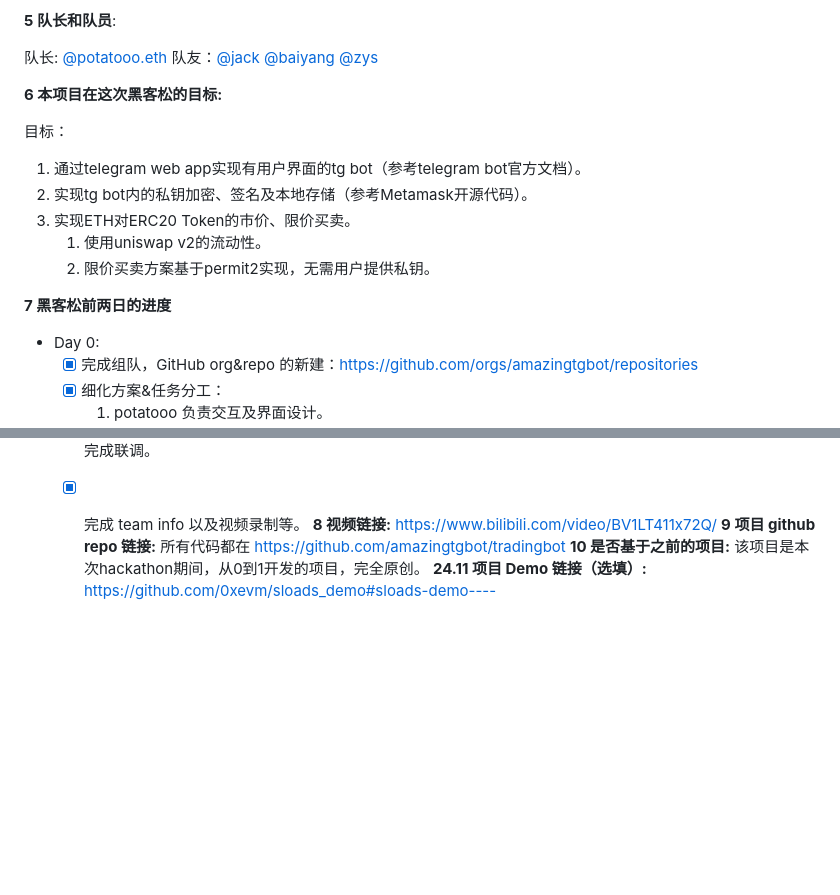
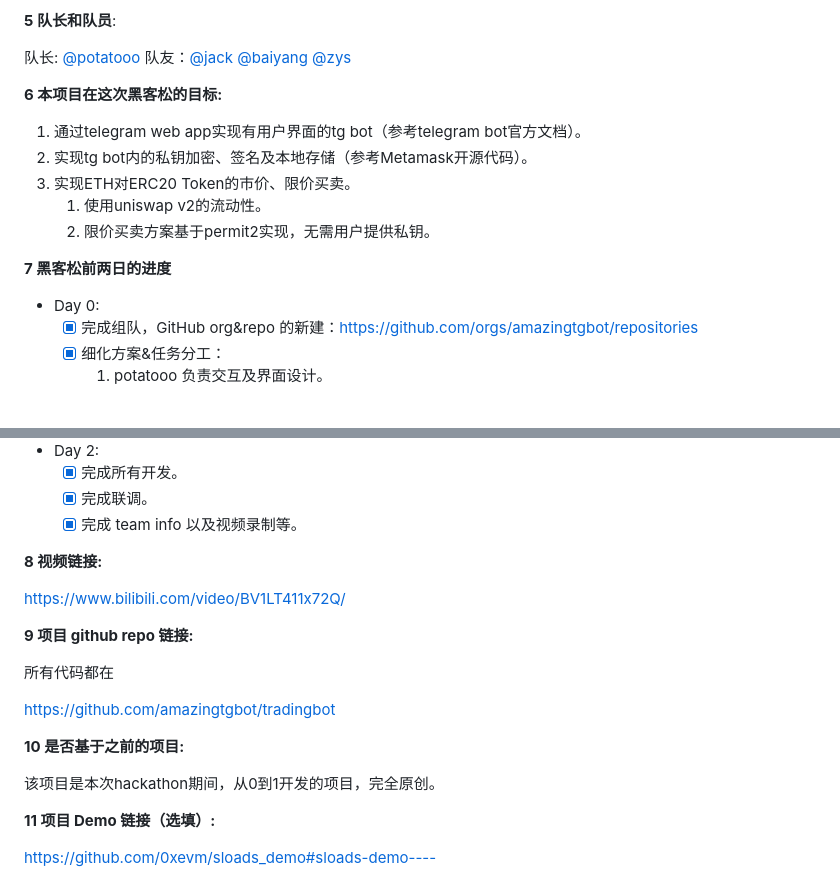
Before and after one commit to eth-hangzhou/ETHHangzhou, a Markdown page: team-info.md, 2 parts joined by grey strips. Rendered like a GitHub page; blank space fills up the shorter version.

```diff
--- a/team-info.md
+++ b/team-info.md
@@ -44,11 +44,10 @@ Artemis希望在坚持“**私钥完全本地存储、且只由用户掌握**”
 
 **5 队长和队员**:
 
-队长: [@potatooo.eth](https://github.com/llgoody) 队友：[@jack](https://github.com/jack23615)    [@baiyang](https://github.com/baiyang1994)    [@zys](https://github.com/zhangyongshuai123)
+队长: [@potatooo](https://github.com/llgoody)   队友：[@jack](https://github.com/jack23615)    [@baiyang](https://github.com/baiyang1994)    [@zys](https://github.com/zhangyongshuai123)
 
 **6 本项目在这次黑客松的目标:**
 
-目标：
 1. 通过telegram web app实现有用户界面的tg bot（参考telegram bot官方文档）。
 2. 实现tg bot内的私钥加密、签名及本地存储（参考Metamask开源代码）。
 3. 实现ETH对ERC20 Token的市价、限价买卖。
@@ -56,6 +55,7 @@ Artemis希望在坚持“**私钥完全本地存储、且只由用户掌握**”
    2. 限价买卖方案基于permit2实现，无需用户提供私钥。
 
 **7 黑客松前两日的进度**
+
 - Day 0:
   - [x] 完成组队，GitHub org&repo 的新建：https://github.com/orgs/amazingtgbot/repositories
   - [x] 细化方案&任务分工：
@@ -72,12 +72,21 @@ Artemis希望在坚持“**私钥完全本地存储、且只由用户掌握**”
   - [x] 完成所有开发。
   - [x] 完成联调。
   - [x] 完成 team info 以及视频录制等。
+
 **8 视频链接:**
+
 https://www.bilibili.com/video/BV1LT411x72Q/
+
 **9 项目 github repo 链接:**
+
 所有代码都在
+
 https://github.com/amazingtgbot/tradingbot
+
 **10 是否基于之前的项目:**
+
 该项目是本次hackathon期间，从0到1开发的项目，完全原创。
-**24.11 项目 Demo 链接（选填）:**
+
+**11 项目 Demo 链接（选填）:**
+
 https://github.com/0xevm/sloads_demo#sloads-demo----
```
